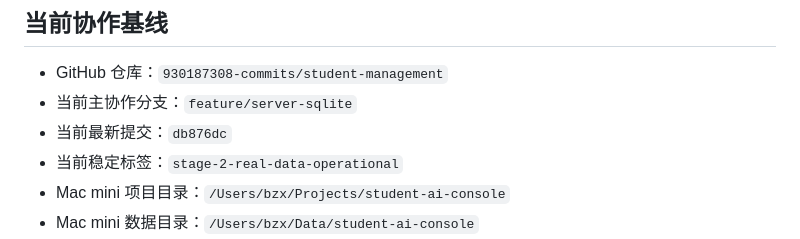
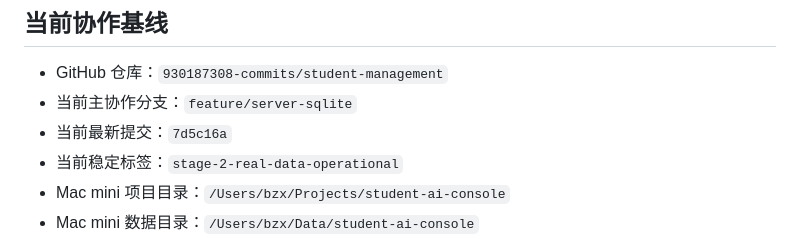
Before and after one commit to 930187308-commits/student-management, a Markdown page: PROJECT_PROGRESS.md, the part around the change. Drawn GitHub-style.

Commit message:
docs: update current progress commit

```diff
--- a/PROJECT_PROGRESS.md
+++ b/PROJECT_PROGRESS.md
@@ -12,7 +12,7 @@
 
 - GitHub 仓库：`930187308-commits/student-management`
 - 当前主协作分支：`feature/server-sqlite`
-- 当前最新提交：`db876dc`
+- 当前最新提交：`7d5c16a`
 - 当前稳定标签：`stage-2-real-data-operational`
 - Mac mini 项目目录：`/Users/bzx/Projects/student-ai-console`
 - Mac mini 数据目录：`/Users/bzx/Data/student-ai-console`
```
